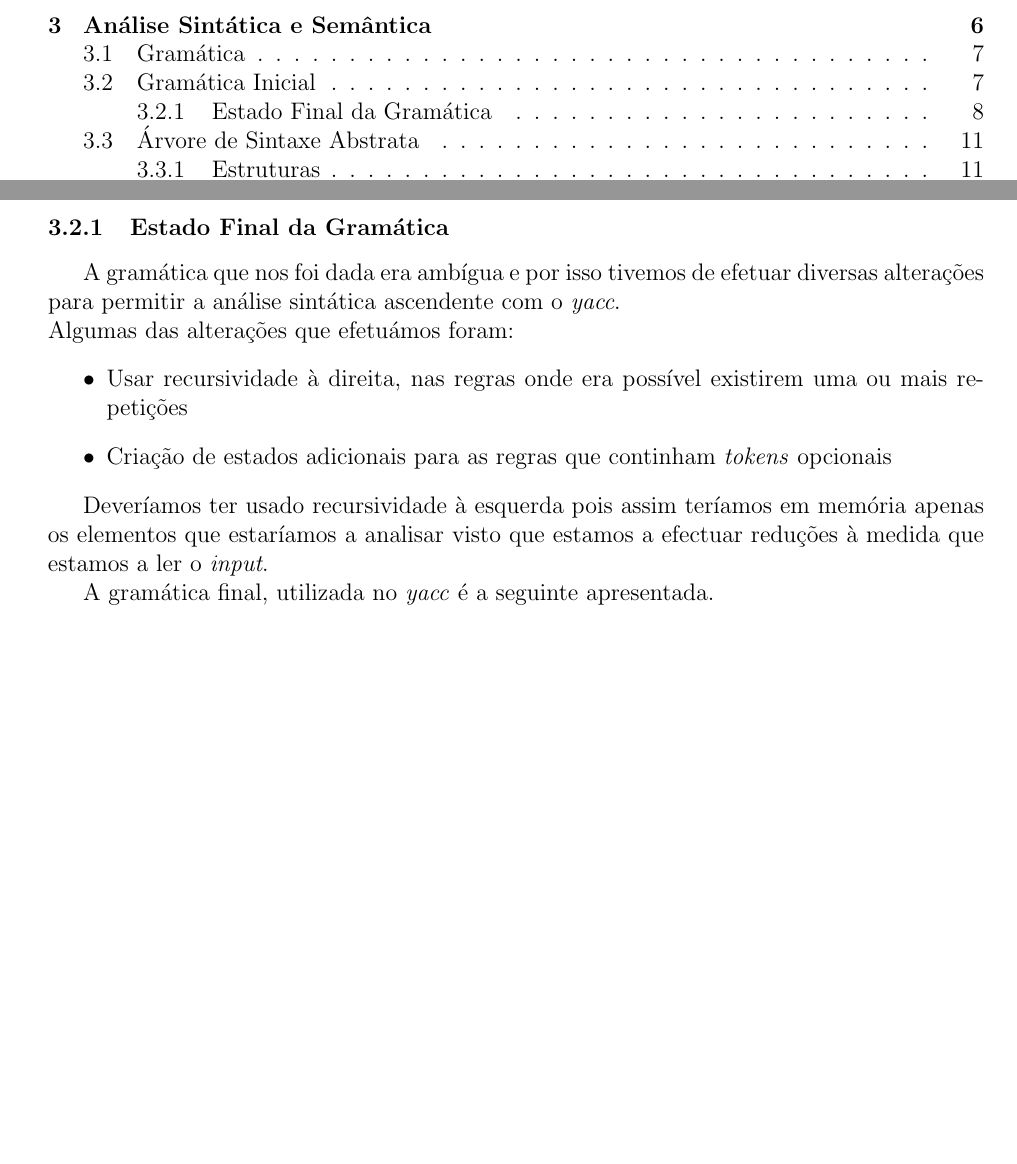
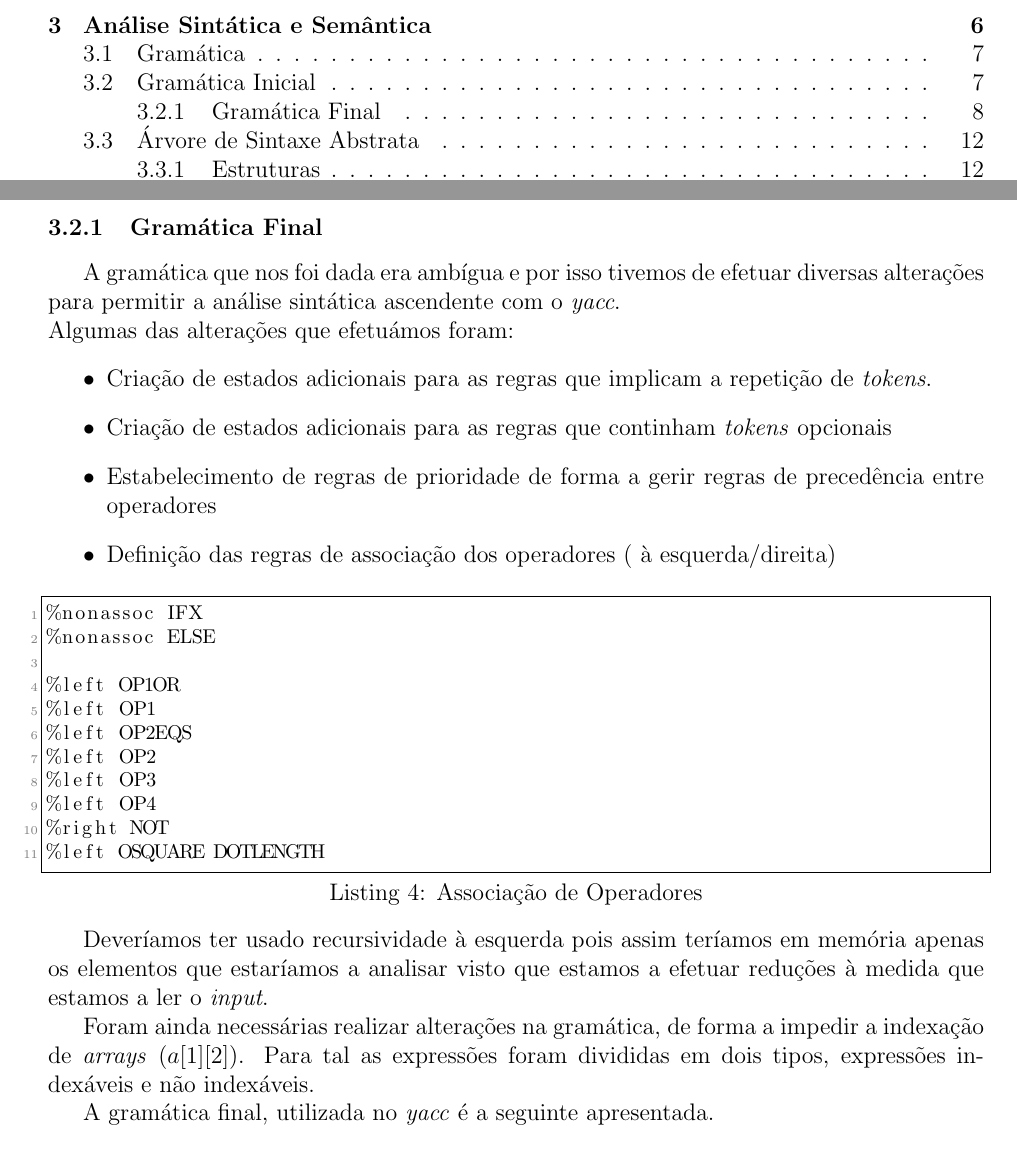
Before and after one commit to bcaceiro/compiler, a LaTeX document (ReLaToRiOo/rel.tex): two parts of pages 2 and 9 of 17 before the commit and two parts of pages 2 and 9 of 18 after it, joined at a grey line, cut so that both start at the same text, the shorter picture padded with empty space. Compiled offline with pdfLaTeX.

Commit message:
lolooLOOOOL

```diff
--- a/ReLaToRiOo/rel.tex
+++ b/ReLaToRiOo/rel.tex
@@ -347,15 +347,34 @@ Lembramos que, em notação \textbf{ENBF}, os símbolos \textbf{[...]} englobam
 
 
 
-\subsubsection{Estado Final da Gramática}
+\subsubsection{Gramática Final}
 \par A gramática que nos foi dada era ambígua e por isso tivemos de efetuar diversas alterações para permitir a análise sintática ascendente com o \emph{yacc}.\\
 Algumas das alterações que efetuámos foram:
 \begin{itemize}
-	\item Usar recursividade à direita, nas regras onde era possível existirem uma ou mais repetições
+	\item Criação de estados adicionais para as regras que implicam a repetição de \emph{tokens}.
 	\item Criação de estados adicionais para as regras que continham \emph{tokens} opcionais
+	\item Estabelecimento de regras de prioridade de forma a gerir regras de precedência entre operadores
+	\item Definição das regras de associação dos operadores ( à esquerda/direita)
 \end{itemize}
 
-Deveríamos ter usado recursividade  à esquerda pois assim teríamos em memória apenas os elementos que estaríamos a analisar visto que estamos a efectuar reduções à medida que estamos a ler o \emph{input}.
+\lstset{language=c,caption=Associação de Operadores,label=Estruturas2}
+\begin{lstlisting}
+%nonassoc IFX
+%nonassoc ELSE
+
+%left OP1OR
+%left OP1
+%left OP2EQS
+%left OP2
+%left OP3
+%left OP4
+%right NOT
+%left OSQUARE DOTLENGTH
+\end{lstlisting}
+
+
+Deveríamos ter usado recursividade  à esquerda pois assim teríamos em memória apenas os elementos que estaríamos a analisar visto que estamos a efetuar reduções à medida que estamos a ler o \emph{input}.
+\par Foram ainda necessárias realizar alterações na gramática, de forma a impedir a indexação de \emph{arrays} ($a[1][2]$). Para tal as expressões foram divididas em dois tipos, expressões indexáveis e não indexáveis.
 
 
 A gramática final, utilizada no \emph{yacc} é a seguinte apresentada.
```
Also changed, not shown: ReLaToRiOo/rel.pdf, 4 other files.
